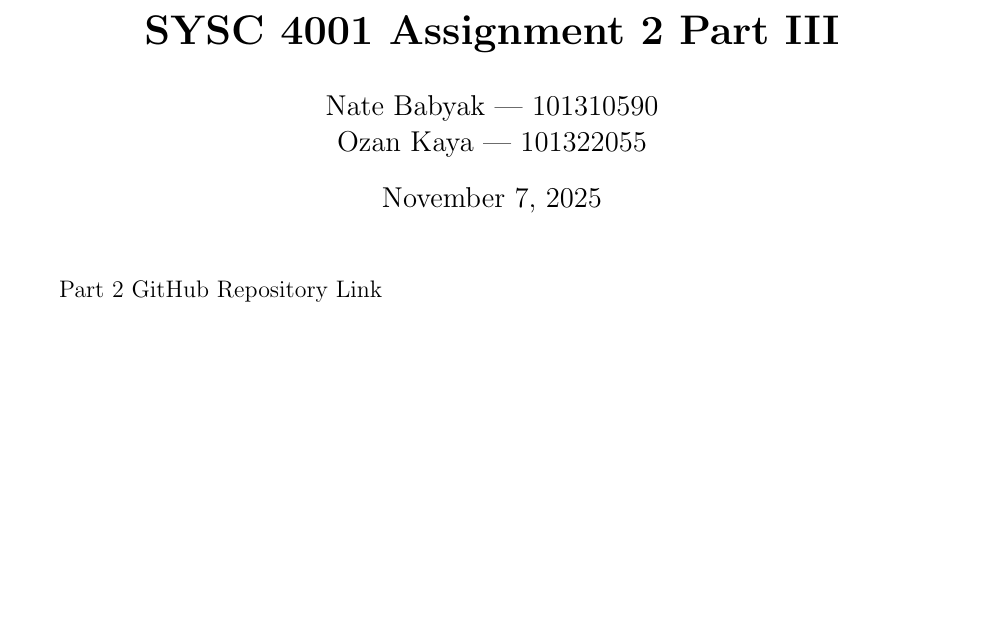
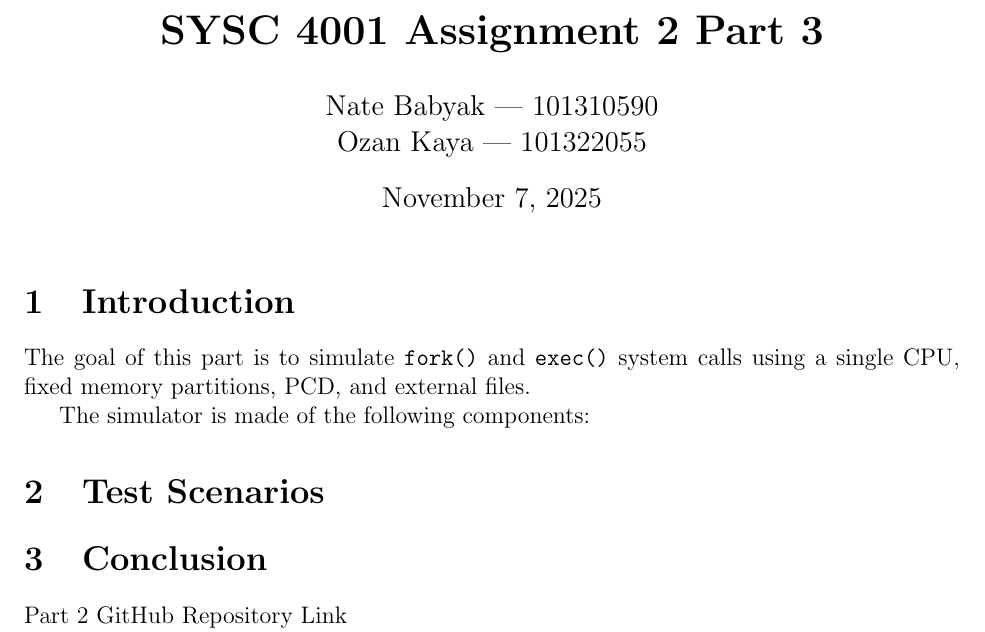
Before and after one commit to natebabyak/SYSC4001_A2_P3, a LaTeX document (report.tex): part of the page, cut so that both start at the same text, the shorter picture padded with empty space. Compiled offline with pdfLaTeX.

Commit message:
(WIP) updated report

```diff
--- a/report.tex
+++ b/report.tex
@@ -1,4 +1,4 @@
-\newcommand{\thetitle}{SYSC 4001 Assignment 2 Part III}
+\newcommand{\thetitle}{SYSC 4001 Assignment 2 Part 3}
 
 \documentclass[12pt]{article}
 \usepackage{fancyhdr}
@@ -13,7 +13,15 @@
 
 \maketitle
 
-\appendix
+\section{Introduction}
+
+The goal of this part is to simulate \verb|fork()| and \verb|exec()| system calls using a single CPU, fixed memory partitions, PCD, and external files.
+
+The simulator is made of the following components:
+
+\section{Test Scenarios}
+
+\section{Conclusion}
 
 \href{https://github.com/natebabyak/SYSC4001_A2_P2}{Part 2 GitHub Repository Link}
 
```
Also changed, not shown: report.pdf.
